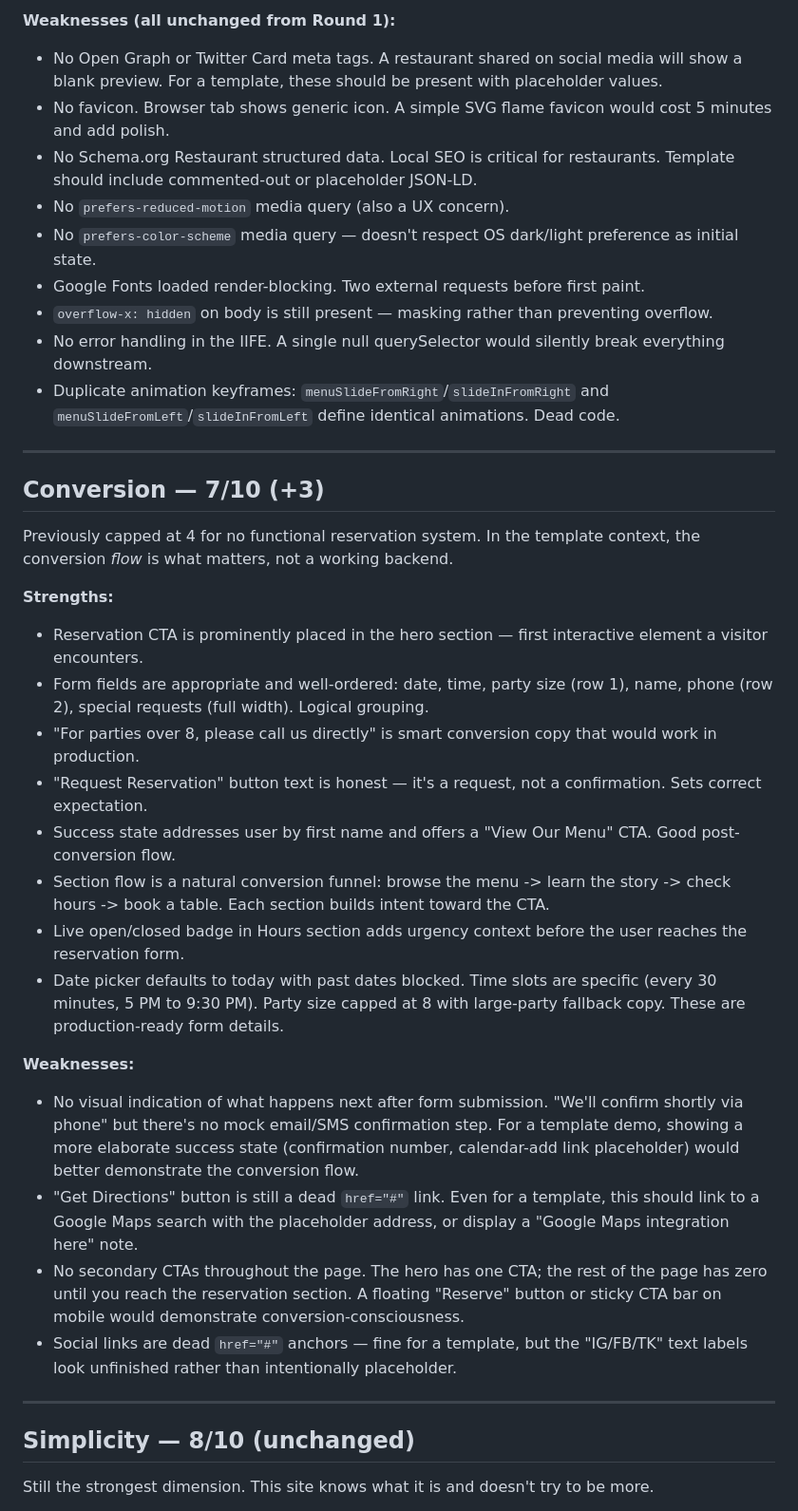
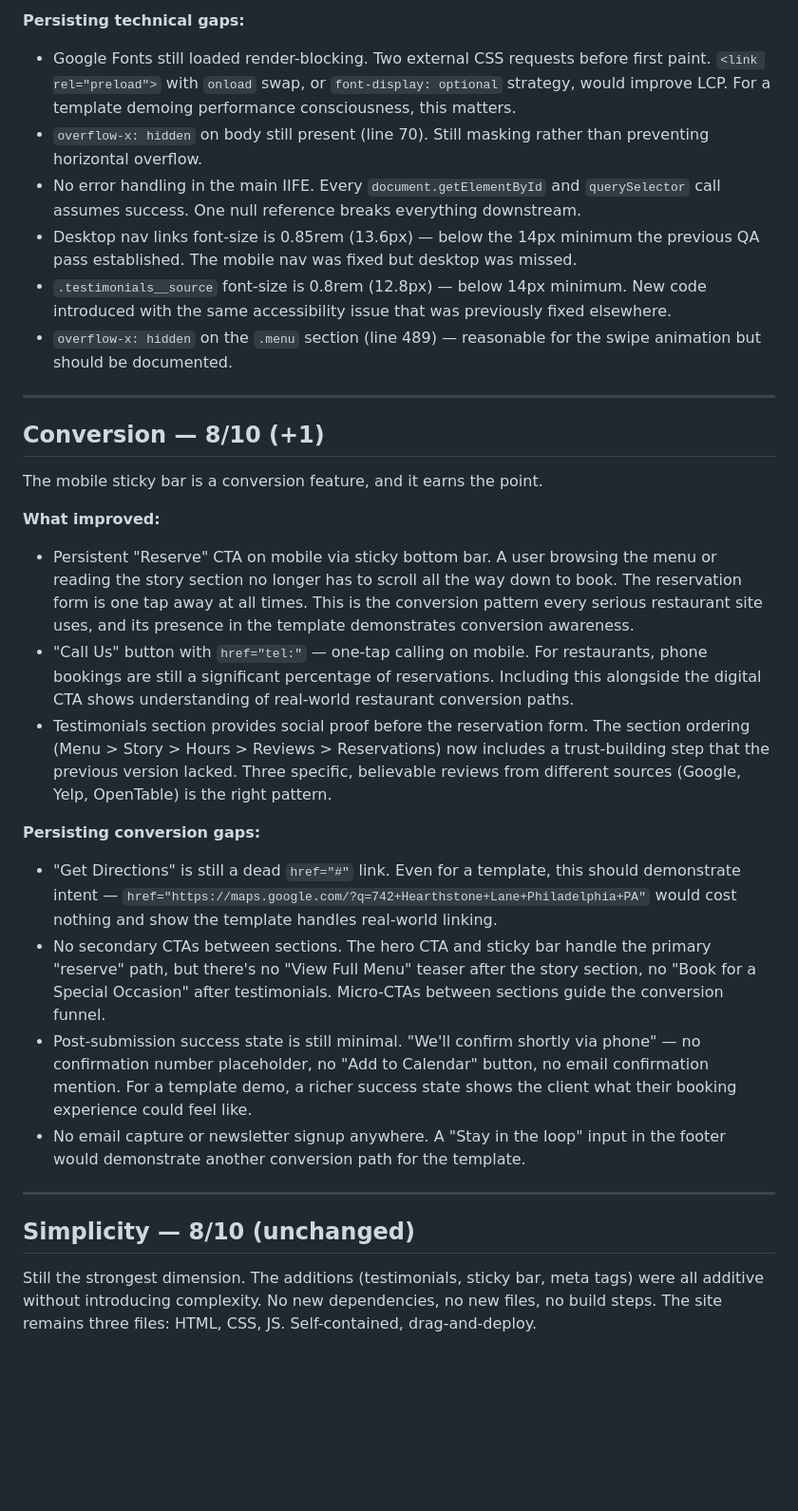
Before and after one commit to zed0minat0r/restaurant-site, a Markdown page: AUDIT.md, the part around one of its changes. Shown at 95% size. Rendered like a GitHub page; blank space fills up the shorter version.

```diff
--- a/AUDIT.md
+++ b/AUDIT.md
@@ -128,40 +115,32 @@ Solid vanilla implementation. The same gaps from Round 1 persist.
 
-**Weaknesses (all unchanged from Round 1):**
-- No Open Graph or Twitter Card meta tags. A restaurant shared on social media will show a blank preview. For a template, these should be present with placeholder values.
-- No favicon. Browser tab shows generic icon. A simple SVG flame favicon would cost 5 minutes and add polish.
-- No Schema.org Restaurant structured data. Local SEO is critical for restaurants. Template should include commented-out or placeholder JSON-LD.
-- No `prefers-reduced-motion` media query (also a UX concern).
-- No `prefers-color-scheme` media query — doesn't respect OS dark/light preference as initial state.
-- Google Fonts loaded render-blocking. Two external requests before first paint.
-- `overflow-x: hidden` on body is still present — masking rather than preventing overflow.
-- No error handling in the IIFE. A single null querySelector would silently break everything downstream.
-- Duplicate animation keyframes: `menuSlideFromRight`/`slideInFromRight` and `menuSlideFromLeft`/`slideInFromLeft` define identical animations. Dead code.
+**Persisting technical gaps:**
+- Google Fonts still loaded render-blocking. Two external CSS requests before first paint. `<link rel="preload">` with `onload` swap, or `font-display: optional` strategy, would improve LCP. For a template demoing performance consciousness, this matters.
+- `overflow-x: hidden` on body still present (line 70). Still masking rather than preventing horizontal overflow.
+- No error handling in the main IIFE. Every `document.getElementById` and `querySelector` call assumes success. One null reference breaks everything downstream.
+- Desktop nav links font-size is 0.85rem (13.6px) — below the 14px minimum the previous QA pass established. The mobile nav was fixed but desktop was missed.
+- `.testimonials__source` font-size is 0.8rem (12.8px) — below 14px minimum. New code introduced with the same accessibility issue that was previously fixed elsewhere.
+- `overflow-x: hidden` on the `.menu` section (line 489) — reasonable for the swipe animation but should be documented.
 
 ---
 
-## Conversion — 7/10 (+3)
+## Conversion — 8/10 (+1)
 
-Previously capped at 4 for no functional reservation system. In the template context, the conversion *flow* is what matters, not a working backend.
+The mobile sticky bar is a conversion feature, and it earns the point.
 
-**Strengths:**
-- Reservation CTA is prominently placed in the hero section — first interactive element a visitor encounters.
-- Form fields are appropriate and well-ordered: date, time, party size (row 1), name, phone (row 2), special requests (full width). Logical grouping.
-- "For parties over 8, please call us directly" is smart conversion copy that would work in production.
-- "Request Reservation" button text is honest — it's a request, not a confirmation. Sets correct expectation.
-- Success state addresses user by first name and offers a "View Our Menu" CTA. Good post-conversion flow.
-- Section flow is a natural conversion funnel: browse the menu -> learn the story -> check hours -> book a table. Each section builds intent toward the CTA.
-- Live open/closed badge in Hours section adds urgency context before the user reaches the reservation form.
-- Date picker defaults to today with past dates blocked. Time slots are specific (every 30 minutes, 5 PM to 9:30 PM). Party size capped at 8 with large-party fallback copy. These are production-ready form details.
+**What improved:**
+- Persistent "Reserve" CTA on mobile via sticky bottom bar. A user browsing the menu or reading the story section no longer has to scroll all the way down to book. The reservation form is one tap away at all times. This is the conversion pattern every serious restaurant site uses, and its presence in the template demonstrates conversion awareness.
+- "Call Us" button with `href="tel:"` — one-tap calling on mobile. For restaurants, phone bookings are still a significant percentage of reservations. Including this alongside the digital CTA shows understanding of real-world restaurant conversion paths.
+- Testimonials section provides social proof before the reservation form. The section ordering (Menu > Story > Hours > Reviews > Reservations) now includes a trust-building step that the previous version lacked. Three specific, believable reviews from different sources (Google, Yelp, OpenTable) is the right pattern.
 
-**Weaknesses:**
-- No visual indication of what happens next after form submission. "We'll confirm shortly via phone" but there's no mock email/SMS confirmation step. For a template demo, showing a more elaborate success state (confirmation number, calendar-add link placeholder) would better demonstrate the conversion flow.
-- "Get Directions" button is still a dead `href="#"` link. Even for a template, this should link to a Google Maps search with the placeholder address, or display a "Google Maps integration here" note.
-- No secondary CTAs throughout the page. The hero has one CTA; the rest of the page has zero until you reach the reservation section. A floating "Reserve" button or sticky CTA bar on mobile would demonstrate conversion-consciousness.
-- Social links are dead `href="#"` anchors — fine for a template, but the "IG/FB/TK" text labels look unfinished rather than intentionally placeholder.
+**Persisting conversion gaps:**
+- "Get Directions" is still a dead `href="#"` link. Even for a template, this should demonstrate intent — `href="https://maps.google.com/?q=742+Hearthstone+Lane+Philadelphia+PA"` would cost nothing and show the template handles real-world linking.
+- No secondary CTAs between sections. The hero CTA and sticky bar handle the primary "reserve" path, but there's no "View Full Menu" teaser after the story section, no "Book for a Special Occasion" after testimonials. Micro-CTAs between sections guide the conversion funnel.
+- Post-submission success state is still minimal. "We'll confirm shortly via phone" — no confirmation number placeholder, no "Add to Calendar" button, no email confirmation mention. For a template demo, a richer success state shows the client what their booking experience could feel like.
+- No email capture or newsletter signup anywhere. A "Stay in the loop" input in the footer would demonstrate another conversion path for the template.
 
 ---
 
 ## Simplicity — 8/10 (unchanged)
 
-Still the strongest dimension. This site knows what it is and doesn't try to be more.
+Still the strongest dimension. The additions (testimonials, sticky bar, meta tags) were all additive without introducing complexity. No new dependencies, no new files, no build steps. The site remains three files: HTML, CSS, JS. Self-contained, drag-and-deploy.
 
```
Also changed, not shown: other parts of AUDIT.md (+68 -90 lines), CHANGELOG.md (+12 -0 lines).
